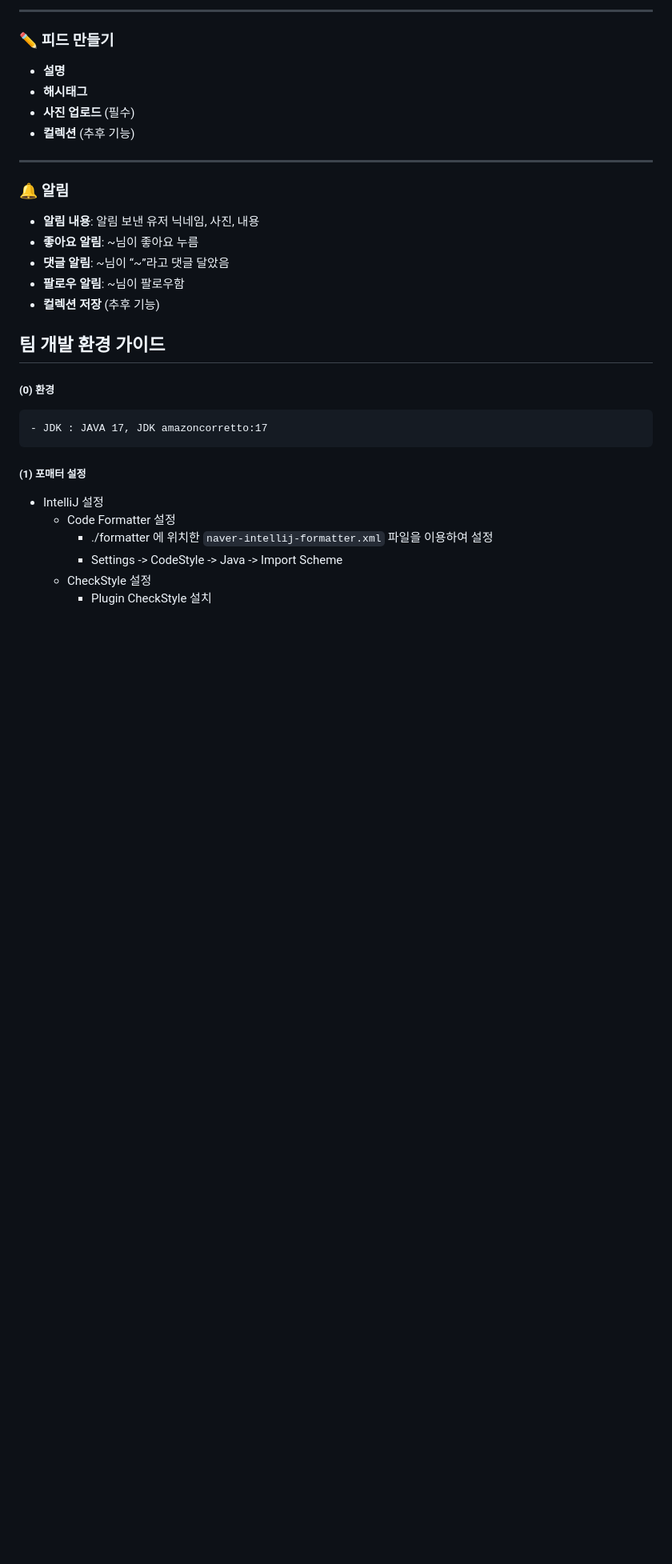
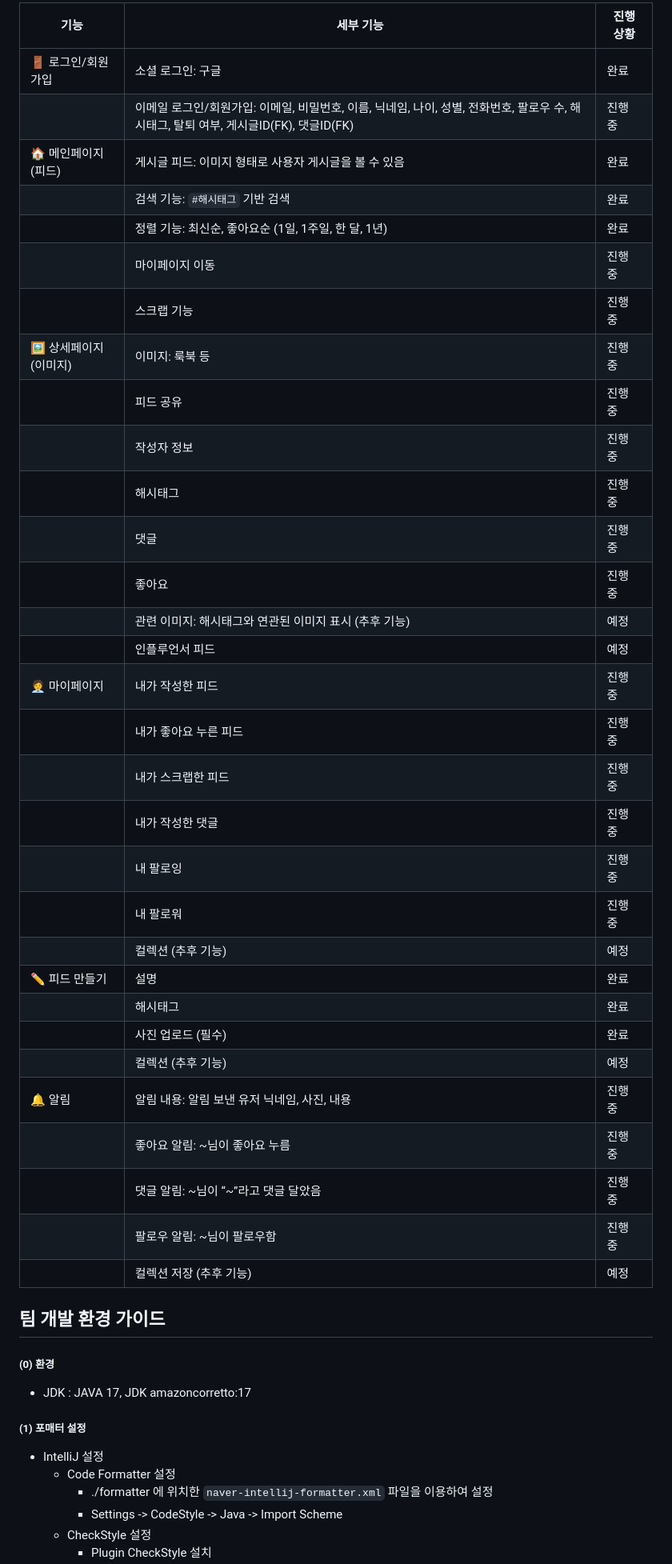
Before and after one commit to Kernel360/E2E2-LOOK-US, a Markdown page: README.md, the part around one of its changes. Shown at 80% size. GitHub-like rendering; blank space fills up the shorter version.

```diff
--- a/README.md
+++ b/README.md
@@ -50,25 +14,41 @@
----
-
-### ✏️ 피드 만들기
-- **설명**
-- **해시태그**
-- **사진 업로드** (필수)
-- **컬렉션** (추후 기능)
-
----
-
-### 🔔 알림
-- **알림 내용**: 알림 보낸 유저 닉네임, 사진, 내용
-- **좋아요 알림**: ~님이 좋아요 누름
-- **댓글 알림**: ~님이 “~”라고 댓글 달았음
-- **팔로우 알림**: ~님이 팔로우함
-- **컬렉션 저장** (추후 기능)
-
+| 기능                    | 세부 기능                                                   | 진행 상황 |
+|-------------------------|-------------------------------------------------------------|-----------|
+| 🚪 로그인/회원가입       | 소셜 로그인: 구글                           | 완료   |
+|                         | 이메일 로그인/회원가입: 이메일, 비밀번호, 이름, 닉네임, 나이, 성별, 전화번호, 팔로우 수, 해시태그, 탈퇴 여부, 게시글ID(FK), 댓글ID(FK) | 진행 중   |
+| 🏠 메인페이지 (피드)      | 게시글 피드: 이미지 형태로 사용자 게시글을 볼 수 있음        | 완료  |
+|                         | 검색 기능: `#해시태그` 기반 검색                            |  완료   |
+|                         | 정렬 기능: 최신순, 좋아요순 (1일, 1주일, 한 달, 1년)         |  완료   |
+|                         | 마이페이지 이동                                             | 진행 중   |
+|                         | 스크랩 기능                                                 | 진행 중   |
+| 🖼️ 상세페이지 (이미지)    | 이미지: 룩북 등                                             | 진행 중   |
+|                         | 피드 공유                                                   | 진행 중   |
+|                         | 작성자 정보                                                 | 진행 중   |
+|                         | 해시태그                                                    | 진행 중   |
+|                         | 댓글                                                        | 진행 중   |
+|                         | 좋아요                                                      | 진행 중   |
+|                         | 관련 이미지: 해시태그와 연관된 이미지 표시 (추후 기능)       | 예정      |
+|                         | 인플루언서 피드                                             | 예정      |
+| 🧑‍💼 마이페이지           | 내가 작성한 피드                                            | 진행 중   |
+|                         | 내가 좋아요 누른 피드                                       | 진행 중   |
+|                         | 내가 스크랩한 피드                                           | 진행 중   |
+|                         | 내가 작성한 댓글                                            | 진행 중   |
+|                         | 내 팔로잉                                                   | 진행 중   |
+|                         | 내 팔로워                                                   | 진행 중   |
+|                         | 컬렉션 (추후 기능)                                           | 예정      |
+| ✏️ 피드 만들기            | 설명                                                       | 완료   |
+|                         | 해시태그                                                    | 완료   |
+|                         | 사진 업로드 (필수)                                          | 완료   |
+|                         | 컬렉션 (추후 기능)                                           | 예정      |
+| 🔔 알림                   | 알림 내용: 알림 보낸 유저 닉네임, 사진, 내용                | 진행 중   |
+|                         | 좋아요 알림: ~님이 좋아요 누름                              | 진행 중   |
+|                         | 댓글 알림: ~님이 “~”라고 댓글 달았음                        | 진행 중   |
+|                         | 팔로우 알림: ~님이 팔로우함                                | 진행 중   |
+|                         | 컬렉션 저장 (추후 기능)                                      | 예정      |
 
 ## 팀 개발 환경 가이드
 
 #####  (0) 환경
-    - JDK : JAVA 17, JDK amazoncorretto:17
+- JDK : JAVA 17, JDK amazoncorretto:17
 
 #####  (1) 포매터 설정
 
```
Also changed, not shown: other parts of README.md (+2 -38 lines).
